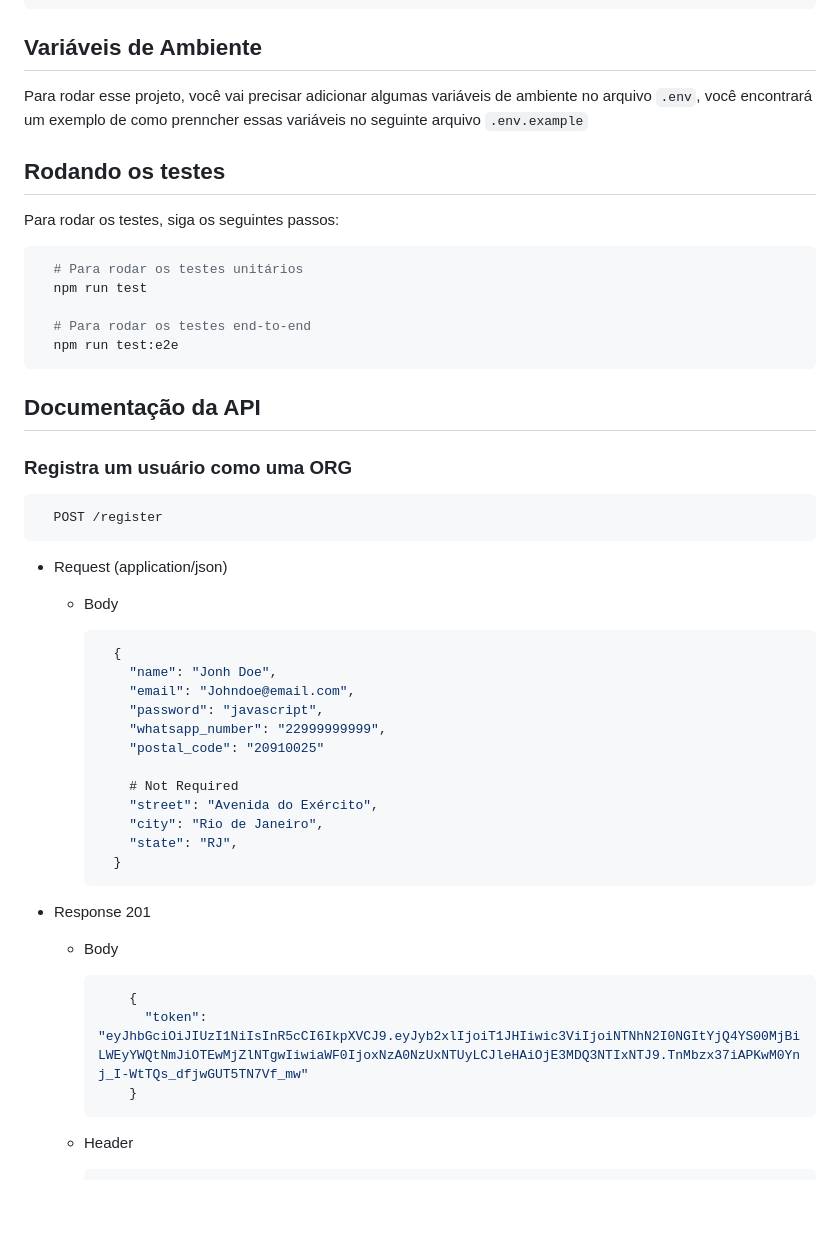
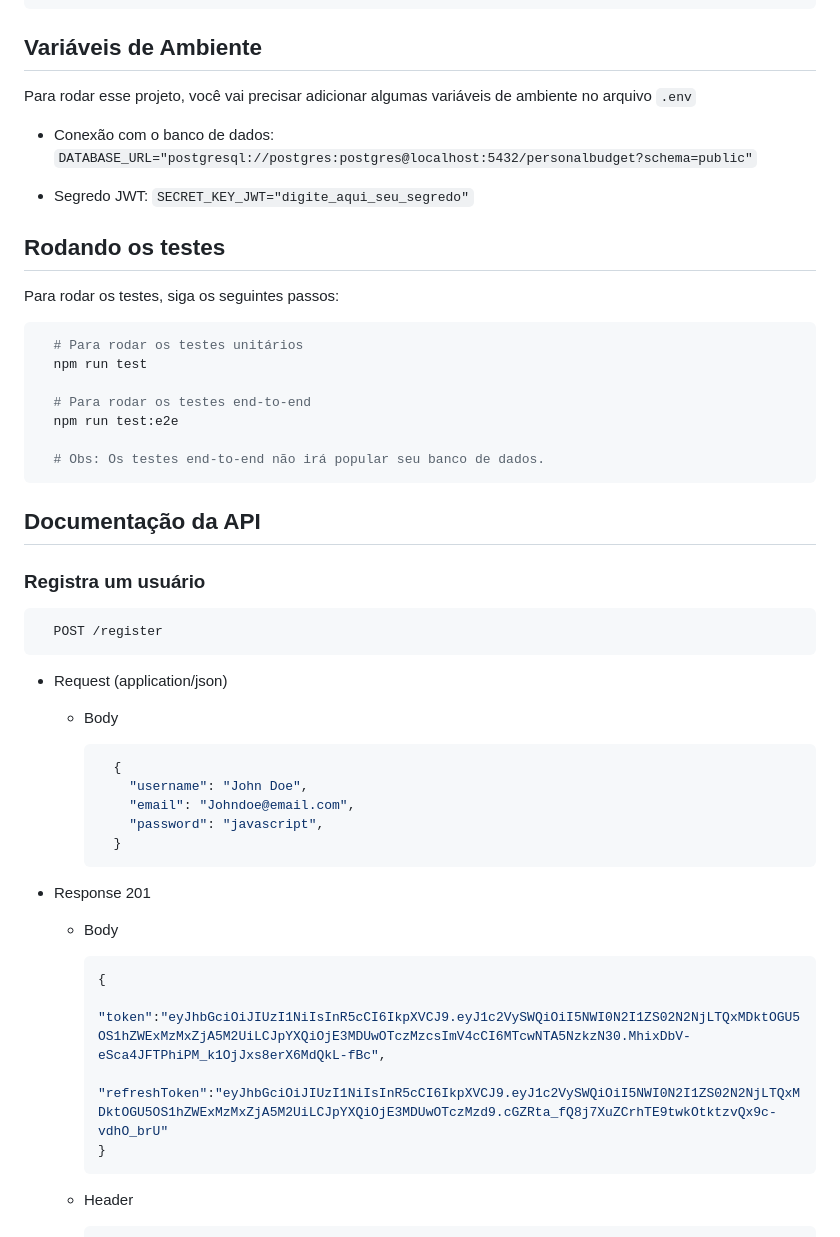
Before and after one commit to ThiagoBarbosa05/personal-budget-api, a Markdown page: README.md, the part around the change printed below. Rendered like a GitHub page; blank space fills up the shorter version.

````diff
--- a/README.md
+++ b/README.md
@@ -62,8 +62,11 @@ Tecnologias utilizadas para construir esse Projeto
 
 ## Variáveis de Ambiente
 
-Para rodar esse projeto, você vai precisar adicionar algumas variáveis de ambiente no arquivo `.env`, você encontrará um exemplo de como prenncher essas variáveis no seguinte arquivo `.env.example`
+Para rodar esse projeto, você vai precisar adicionar algumas variáveis de ambiente no arquivo `.env`
 
++ Conexão com o banco de dados: `DATABASE_URL="postgresql://postgres:postgres@localhost:5432/personalbudget?schema=public"`
+
++ Segredo JWT: `SECRET_KEY_JWT="digite_aqui_seu_segredo"`
 
 ## Rodando os testes
 
@@ -75,12 +78,14 @@ Para rodar os testes, siga os seguintes passos:
 
   # Para rodar os testes end-to-end
   npm run test:e2e
+
+  # Obs: Os testes end-to-end não irá popular seu banco de dados.
 ```
 
 
 ## Documentação da API
 
-### Registra um usuário como uma ORG
+### Registra um usuário
 
 ```
   POST /register
@@ -91,16 +96,9 @@ Para rodar os testes, siga os seguintes passos:
 
       ```json
         {
-          "name": "Jonh Doe",
+          "username": "John Doe",
           "email": "Johndoe@email.com",
           "password": "javascript",
-          "whatsapp_number": "22999999999",
-          "postal_code": "20910025"
-
-          # Not Required
-          "street": "Avenida do Exército",
-          "city": "Rio de Janeiro",
-          "state": "RJ",
         }
       ```
 + Response 201
@@ -108,9 +106,10 @@ Para rodar os testes, siga os seguintes passos:
     + Body
 
       ```json
-          {
-            "token": "eyJhbGciOiJIUzI1NiIsInR5cCI6IkpXVCJ9.eyJyb2xlIjoiT1JHIiwic3ViIjoiNTNhN2I0NGItYjQ4YS00MjBiLWEyYWQtNmJiOTEwMjZlNTgwIiwiaWF0IjoxNzA0NzUxNTUyLCJleHAiOjE3MDQ3NTIxNTJ9.TnMbzx37iAPKwM0Ynj_I-WtTQs_dfjwGUT5TN7Vf_mw"
-          }
+      {
+        "token":"eyJhbGciOiJIUzI1NiIsInR5cCI6IkpXVCJ9.eyJ1c2VySWQiOiI5NWI0N2I1ZS02N2NjLTQxMDktOGU5OS1hZWExMzMxZjA5M2UiLCJpYXQiOjE3MDUwOTczMzcsImV4cCI6MTcwNTA5NzkzN30.MhixDbV-eSca4JFTPhiPM_k1OjJxs8erX6MdQkL-fBc",
+        "refreshToken":"eyJhbGciOiJIUzI1NiIsInR5cCI6IkpXVCJ9.eyJ1c2VySWQiOiI5NWI0N2I1ZS02N2NjLTQxMDktOGU5OS1hZWExMzMxZjA5M2UiLCJpYXQiOjE3MDUwOTczMzd9.cGZRta_fQ8j7XuZCrhTE9twkOtktzvQx9c-vdhO_brU"
+      }
       ```
 
     + Header
````
Also changed, not shown: other parts of README.md (+38 -30 lines).
